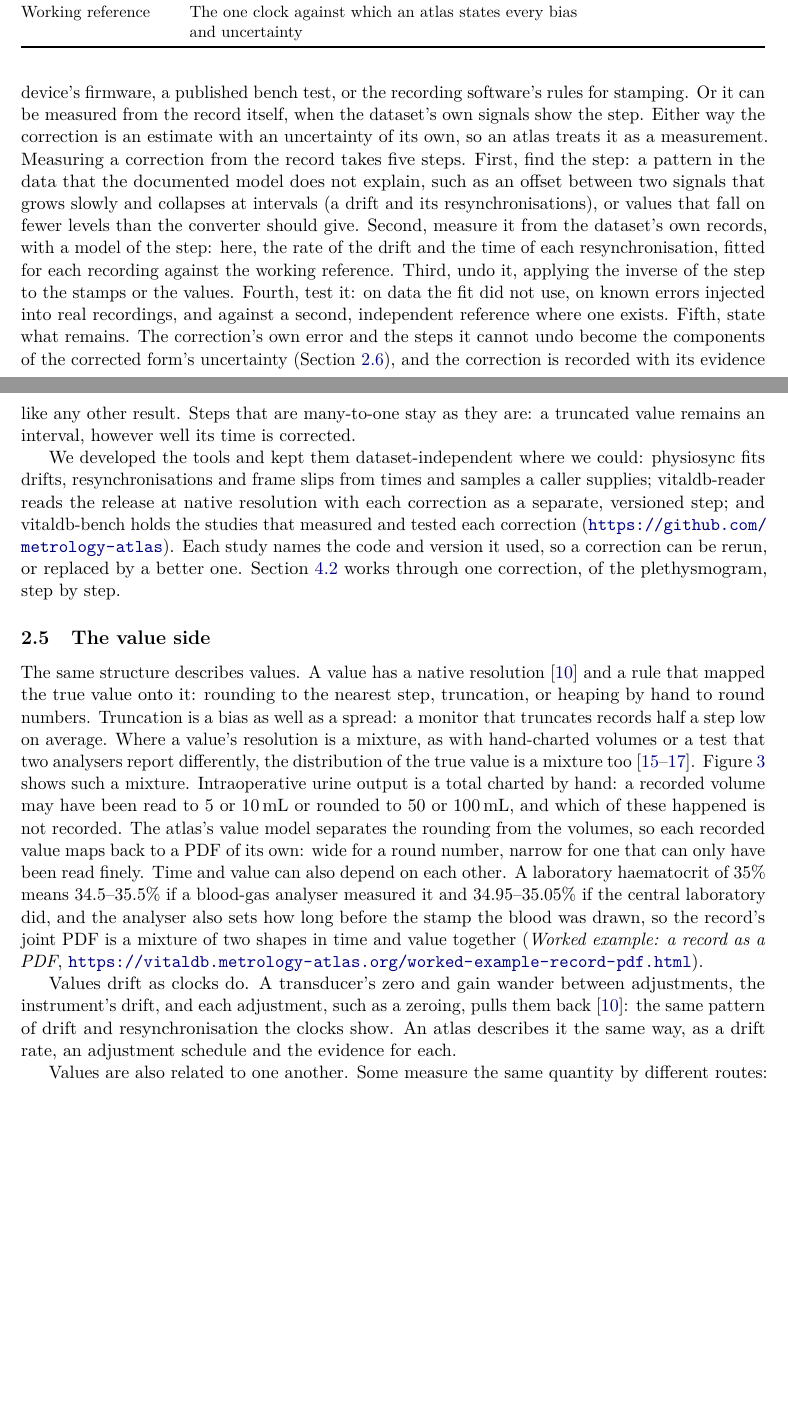
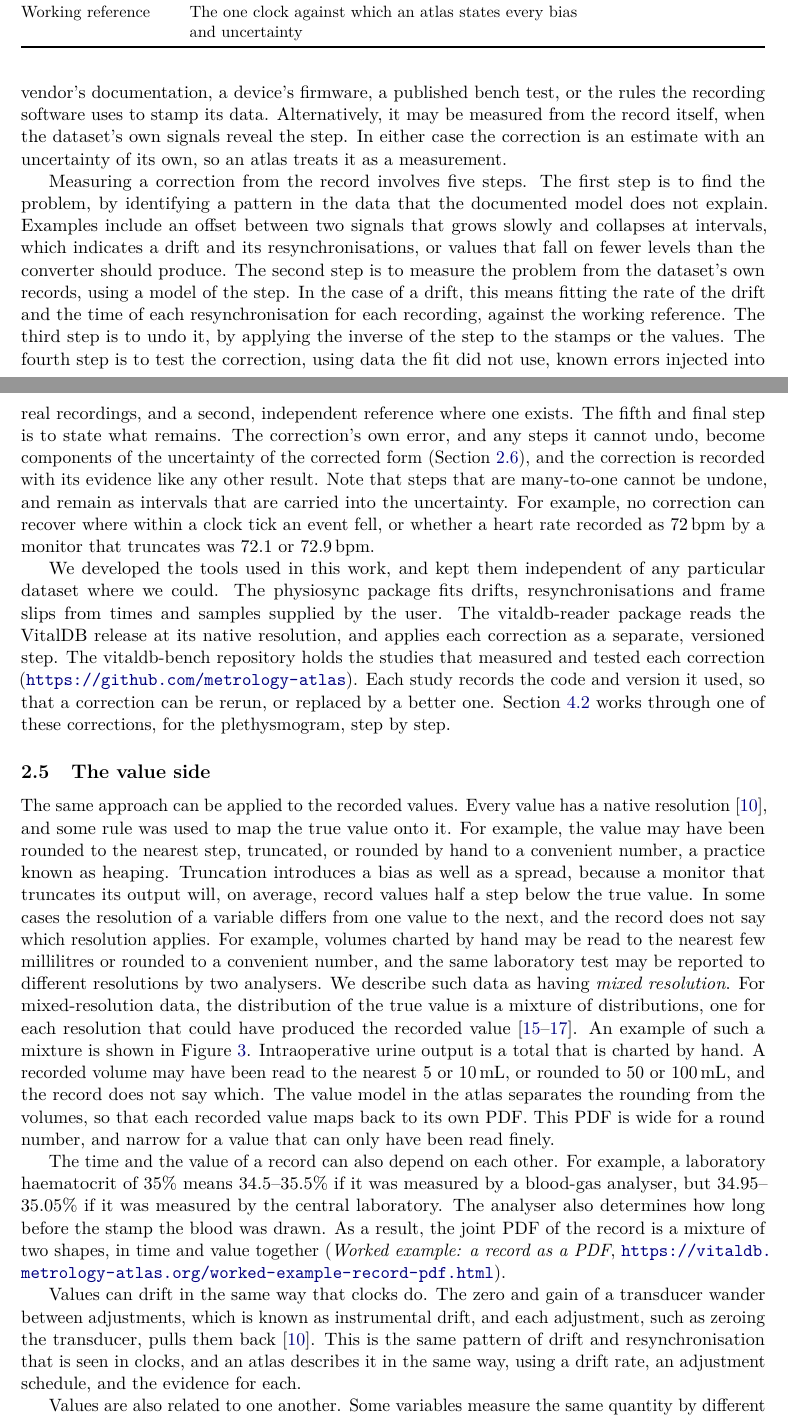
Before and after one commit to metrology-atlas/metrology-atlas-paper, a LaTeX paper (main.tex): two parts of pages 7 and 8 of 22, joined at a grey line, cut so that both start at the same text, the shorter picture padded with empty space. Compiled offline with pdfLaTeX.

Commit message:
Style pass: Sections 2.4 to 2.6 ("mixed resolution")

```diff
--- a/main.tex
+++ b/main.tex
@@ -330,42 +330,55 @@ the headline, labelled an upper bound, and beside it, where a second independent
 \subsection{Correcting what can be measured}
 \label{sec:correct}
 
-A correction undoes a step of the record's making whose size is known. That knowledge comes from one of two places.
-It can come from outside the record: the vendor's documentation, a device's firmware, a published bench test, or the
-recording software's rules for stamping. Or it can be measured from the record itself, when the dataset's own signals
-show the step. Either way the correction is an estimate with an uncertainty of its own, so an atlas treats it as a
-measurement. Measuring a correction from the record takes five steps. First, find the step: a pattern in the data that the documented model
-does not explain, such as an offset between two signals that grows slowly and collapses at intervals (a drift and
-its resynchronisations), or values that fall on fewer levels than the converter should give. Second, measure it
-from the dataset's own records, with a model of the step: here, the rate of the drift and the time of each
-resynchronisation, fitted for each recording against the working reference. Third, undo it, applying the inverse
-of the step to the stamps or the values. Fourth, test it: on data the fit did not use, on known errors injected
-into real recordings, and against a second, independent reference where one exists. Fifth, state what remains.
-The correction's own error and the steps it cannot undo become the components of the corrected form's uncertainty
-(Section~\ref{sec:forms}), and the correction is recorded with its evidence like any other result. Steps that are
-many-to-one stay as they are: a truncated value remains an interval, however well its time is corrected.
+A correction undoes a step in the making of a record whose size is known. This knowledge can come from one of two
+places. It may come from outside the record, for example from the vendor's documentation, a device's firmware, a
+published bench test, or the rules the recording software uses to stamp its data. Alternatively, it may be measured
+from the record itself, when the dataset's own signals reveal the step. In either case the correction is an estimate
+with an uncertainty of its own, so an atlas treats it as a measurement.
 
-We developed the tools and kept them dataset-independent where we could: physiosync fits
-drifts, resynchronisations and frame slips from times and samples a caller supplies; vitaldb-reader reads the
-release at native resolution with each correction as a separate, versioned step; and vitaldb-bench holds the
-studies that measured and tested each correction (\url{https://github.com/metrology-atlas}). Each study names
-the code and version it used, so a correction can be rerun, or replaced by a better one. Section~\ref{sec:sync}
-works through one correction, of the plethysmogram, step by step.
+Measuring a correction from the record involves five steps. The first step is to find the problem, by identifying a
+pattern in the data that the documented model does not explain. Examples include an offset between two signals that
+grows slowly and collapses at intervals, which indicates a drift and its resynchronisations, or values that fall on
+fewer levels than the converter should produce. The second step is to measure the problem from the dataset's own
+records, using a model of the step. In the case of a drift, this means fitting the rate of the drift and the time of
+each resynchronisation for each recording, against the working reference. The third step is to undo it, by applying
+the inverse of the step to the stamps or the values. The fourth step is to test the correction, using data the fit
+did not use, known errors injected into real recordings, and a second, independent reference where one exists. The
+fifth and final step is to state what remains. The correction's own error, and any steps it cannot undo, become
+components of the uncertainty of the corrected form (Section~\ref{sec:forms}), and the correction is recorded with its
+evidence like any other result. Note that steps that are many-to-one cannot be undone, and remain as intervals that are
+carried into the uncertainty. For example, no correction can recover where within a clock tick an event fell, or
+whether a heart rate recorded as 72\,bpm by a monitor that truncates was 72.1 or 72.9\,bpm.
+
+We developed the tools used in this work, and kept them independent of any particular dataset where we could. The
+physiosync package fits drifts, resynchronisations and frame slips from times and samples supplied by the user. The
+vitaldb-reader package reads the VitalDB release at its native resolution, and applies each correction as a separate,
+versioned step. The vitaldb-bench repository holds the studies that measured and tested each correction
+(\url{https://github.com/metrology-atlas}). Each study records the code and version it used, so that a correction can
+be rerun, or replaced by a better one. Section~\ref{sec:sync} works through one of these corrections, for the
+plethysmogram, step by step.
 
 \subsection{The value side}
 
-The same structure describes values. A value has a native resolution~\citep{jcgm-200-2012} and a rule that
-mapped the true value onto it: rounding to the nearest step, truncation, or heaping by hand to round numbers.
-Truncation is a bias as well as a spread: a monitor that truncates records half a step low on average. Where a
-value's resolution is a mixture, as with hand-charted volumes or a test that two analysers report differently, the
-distribution of the true value is a mixture too~\citep{heitjan1989grouped,heitjan1991coarse,wang2008heaping}.
-Figure~\ref{fig:urine} shows such a mixture. Intraoperative urine output is a total charted by
-hand: a recorded volume may have been read to 5 or 10\,mL or rounded to 50 or 100\,mL, and which of these happened is
-not recorded. The atlas's value model separates the rounding from the volumes, so each recorded value maps back to a
-PDF of its own: wide for a round number, narrow for one that can only have been read finely. Time and value can also
-depend on each other. A laboratory haematocrit of 35\% means 34.5--35.5\% if a blood-gas analyser measured it and
-34.95--35.05\% if the central laboratory did, and the analyser also sets how long before the stamp the blood was
-drawn, so the record's joint PDF is a mixture of two shapes in time and value together
+The same approach can be applied to the recorded values. Every value has a native resolution~\citep{jcgm-200-2012},
+and some rule was used to map the true value onto it. For example, the value may have been rounded to the nearest
+step, truncated, or rounded by hand to a convenient number, a practice known as heaping. Truncation introduces a bias
+as well as a spread, because a monitor that truncates its output will, on average, record values half a step below
+the true value. In some cases the resolution of a variable differs from one value to the next, and the record does not say which
+resolution applies. For example, volumes charted by hand may be read to the nearest few millilitres or rounded to a
+convenient number, and the same laboratory test may be reported to different resolutions by two analysers. We
+describe such data as having \emph{mixed resolution}. For mixed-resolution data, the distribution of the true value
+is a mixture of distributions, one for each resolution that could have produced the recorded
+value~\citep{heitjan1989grouped,heitjan1991coarse,wang2008heaping}. An example of such a mixture
+is shown in Figure~\ref{fig:urine}. Intraoperative urine output is a total that is charted by hand. A recorded volume
+may have been read to the nearest 5 or 10\,mL, or rounded to 50 or 100\,mL, and the record does not say which. The
+value model in the atlas separates the rounding from the volumes, so that each recorded value maps back to its own
+PDF. This PDF is wide for a round number, and narrow for a value that can only have been read finely.
+
+The time and the value of a record can also depend on each other. For example, a laboratory haematocrit of 35\% means
+34.5--35.5\% if it was measured by a blood-gas analyser, but 34.95--35.05\% if it was measured by the central
+laboratory. The analyser also determines how long before the stamp the blood was drawn. As a result, the joint PDF of
+the record is a mixture of two shapes, in time and value together
 (\atlaspage{worked-example-record-pdf}{Worked example: a record as a PDF}).
 
 \begin{figure}[tp]
@@ -383,8 +396,9 @@ drawn, so the record's joint PDF is a mixture of two shapes in time and value to
   \label{fig:urine}
 \end{figure}
 
-Values drift as clocks do. A transducer's zero and gain wander between adjustments, the instrument's drift, and each adjustment, such as a zeroing, pulls them back~\citep{jcgm-200-2012}: the same pattern
-of drift and resynchronisation the clocks show. An atlas describes it the same way, as a drift rate, an adjustment
-schedule and the evidence for each.
+Values can drift in the same way that clocks do. The zero and gain of a transducer wander between adjustments, which
+is known as instrumental drift, and each adjustment, such as zeroing the transducer, pulls them
+back~\citep{jcgm-200-2012}. This is the same pattern of drift and resynchronisation that is seen in clocks, and an
+atlas describes it in the same way, using a drift rate, an adjustment schedule, and the evidence for each.
 
-Values are also related to one another. Some measure the same quantity by different routes: arterial pressure from
+Values are also related to one another. Some variables measure the same quantity by different routes. For example,
```
Also changed, not shown: main.tex (51 more changed lines).
